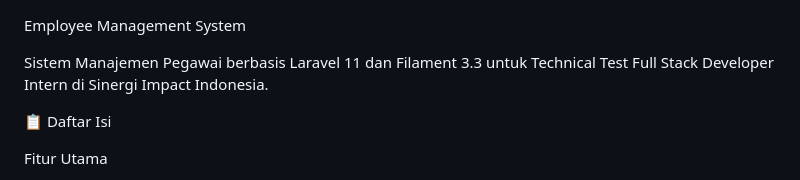
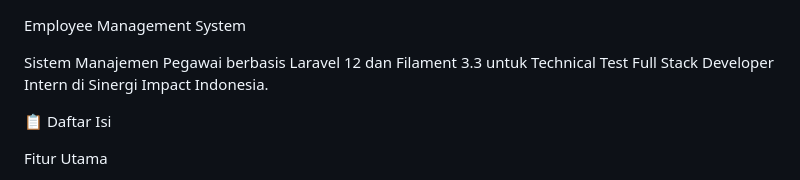
Before and after one commit to YogaAlfaRisqi/employee_management_system, a Markdown page: README.md, the part around the change. Rendered like a GitHub page.

```diff
--- a/README.md
+++ b/README.md
@@ -1,6 +1,6 @@
 Employee Management System
 
-Sistem Manajemen Pegawai berbasis Laravel 11 dan Filament 3.3 untuk Technical Test Full Stack Developer Intern di Sinergi Impact Indonesia.
+Sistem Manajemen Pegawai berbasis Laravel 12 dan Filament 3.3 untuk Technical Test Full Stack Developer Intern di Sinergi Impact Indonesia.
 
 📋 Daftar Isi
 
```
